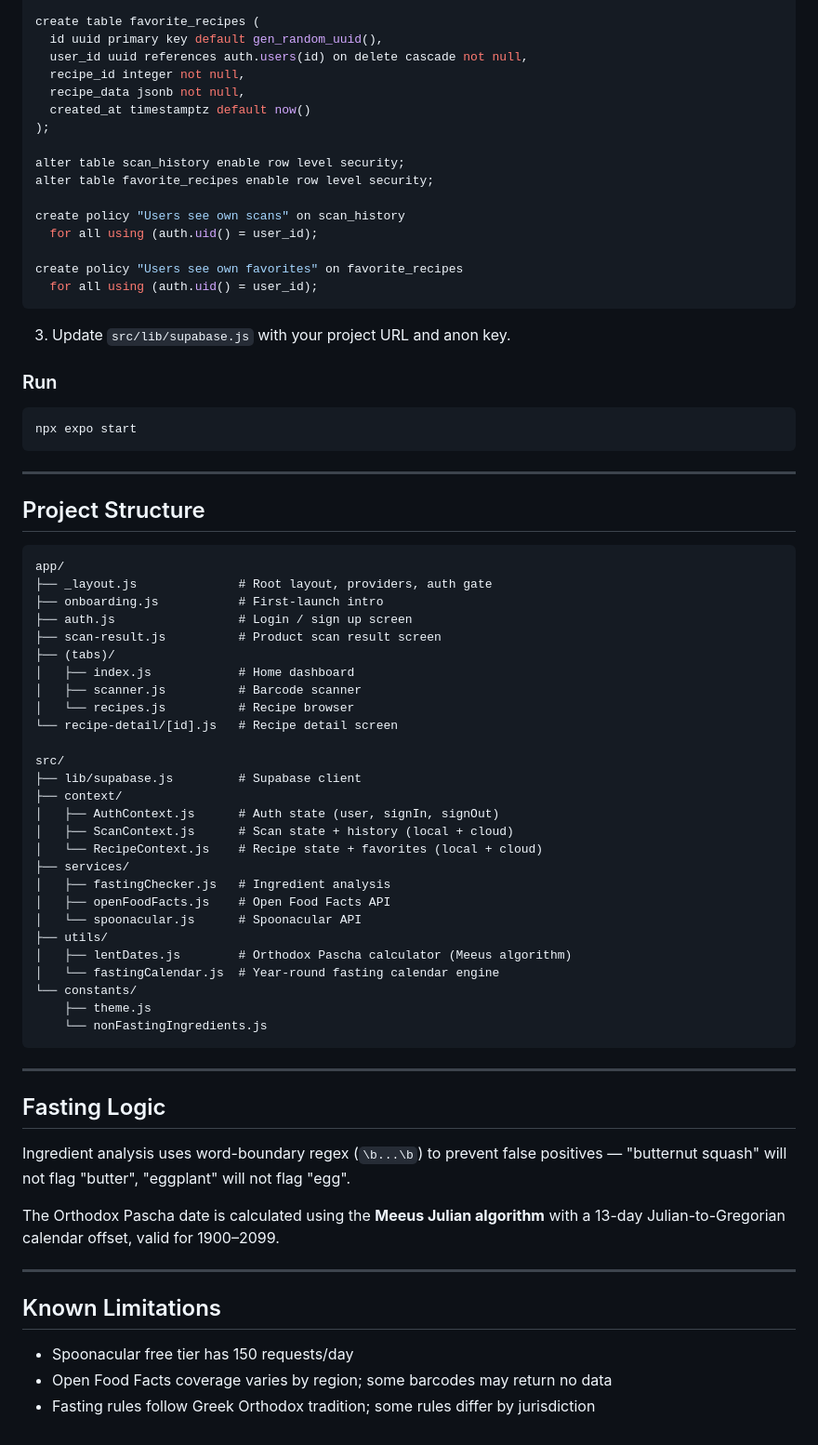
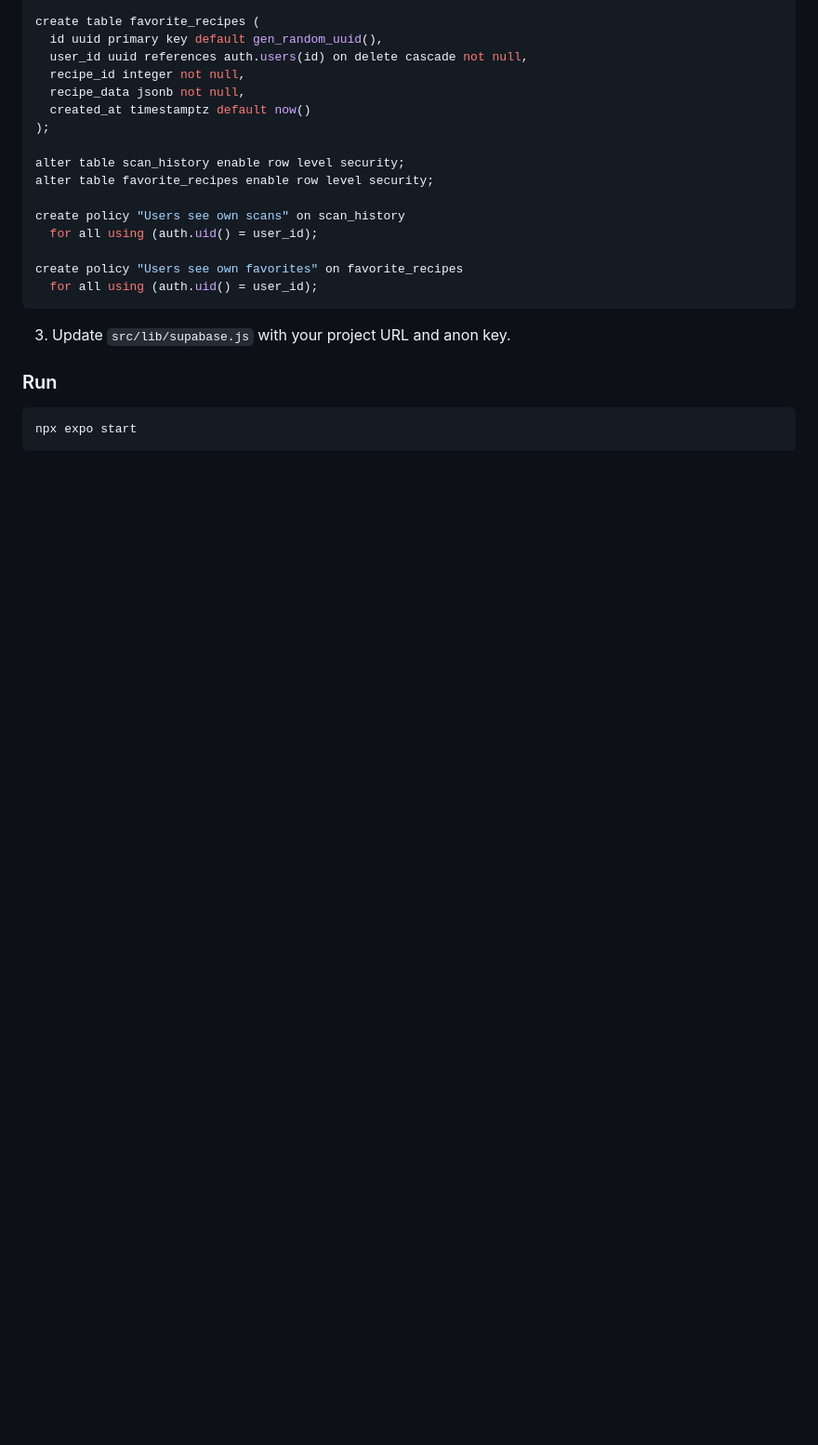
Before and after one commit to Yafet2557/LentScanner, a Markdown page: README.md, the part around one of its changes. Shown at 93% size. Rendered like a GitHub page; blank space fills up the shorter version.

Commit message:
docs: rewrite README with personal motivation and trim setup section

````diff
--- a/README.md
+++ b/README.md
@@ -98,53 +106,3 @@ create policy "Users see own favorites" on favorite_recipes
 ```bash
 npx expo start
 ```
-
----
-
-## Project Structure
-
-```
-app/
-├── _layout.js              # Root layout, providers, auth gate
-├── onboarding.js           # First-launch intro
-├── auth.js                 # Login / sign up screen
-├── scan-result.js          # Product scan result screen
-├── (tabs)/
-│   ├── index.js            # Home dashboard
-│   ├── scanner.js          # Barcode scanner
-│   └── recipes.js          # Recipe browser
-└── recipe-detail/[id].js   # Recipe detail screen
-
-src/
-├── lib/supabase.js         # Supabase client
-├── context/
-│   ├── AuthContext.js      # Auth state (user, signIn, signOut)
-│   ├── ScanContext.js      # Scan state + history (local + cloud)
-│   └── RecipeContext.js    # Recipe state + favorites (local + cloud)
-├── services/
-│   ├── fastingChecker.js   # Ingredient analysis
-│   ├── openFoodFacts.js    # Open Food Facts API
-│   └── spoonacular.js      # Spoonacular API
-├── utils/
-│   ├── lentDates.js        # Orthodox Pascha calculator (Meeus algorithm)
-│   └── fastingCalendar.js  # Year-round fasting calendar engine
-└── constants/
-    ├── theme.js
-    └── nonFastingIngredients.js
-```
-
----
-
-## Fasting Logic
-
-Ingredient analysis uses word-boundary regex (`\b...\b`) to prevent false positives — "butternut squash" will not flag "butter", "eggplant" will not flag "egg".
-
-The Orthodox Pascha date is calculated using the **Meeus Julian algorithm** with a 13-day Julian-to-Gregorian calendar offset, valid for 1900–2099.
-
----
-
-## Known Limitations
-
-- Spoonacular free tier has 150 requests/day
-- Open Food Facts coverage varies by region; some barcodes may return no data
-- Fasting rules follow Greek Orthodox tradition; some rules differ by jurisdiction
````
Also changed, not shown: other parts of README.md (+9 -1 lines).
